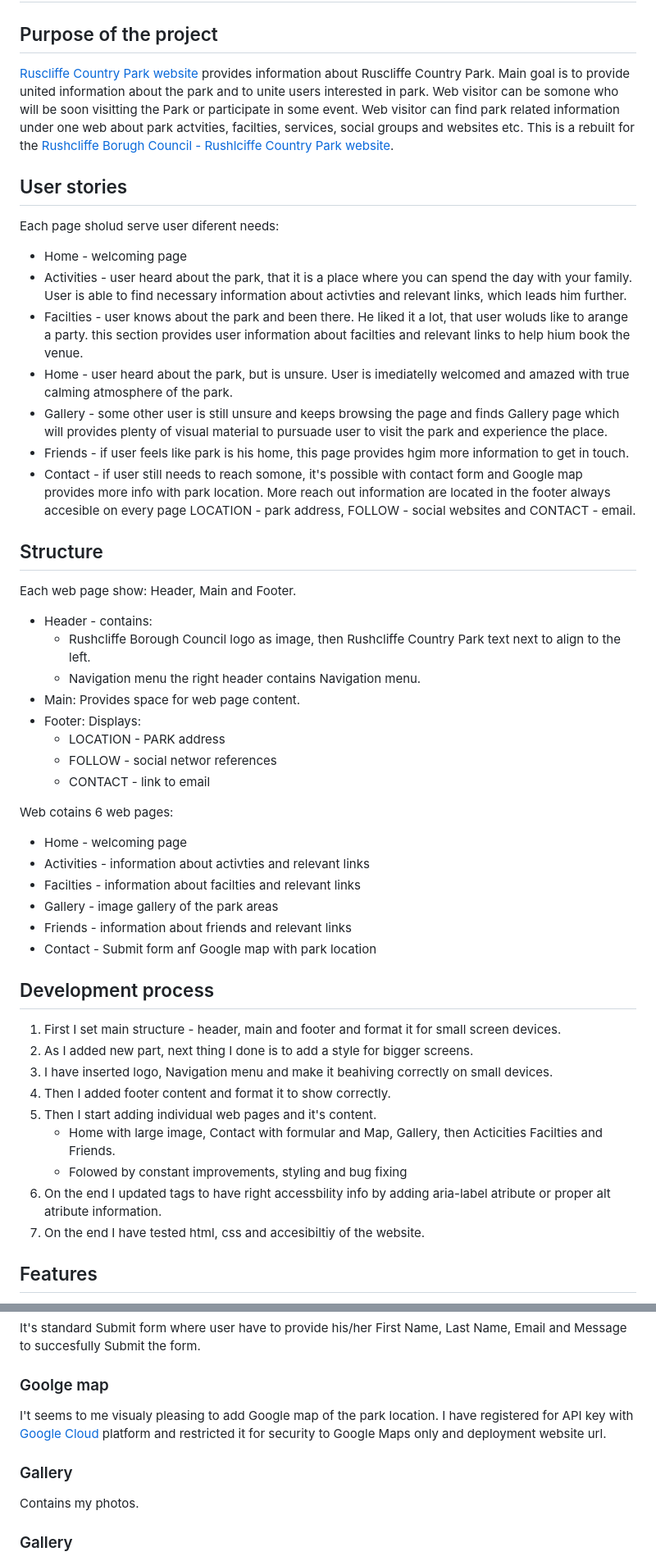
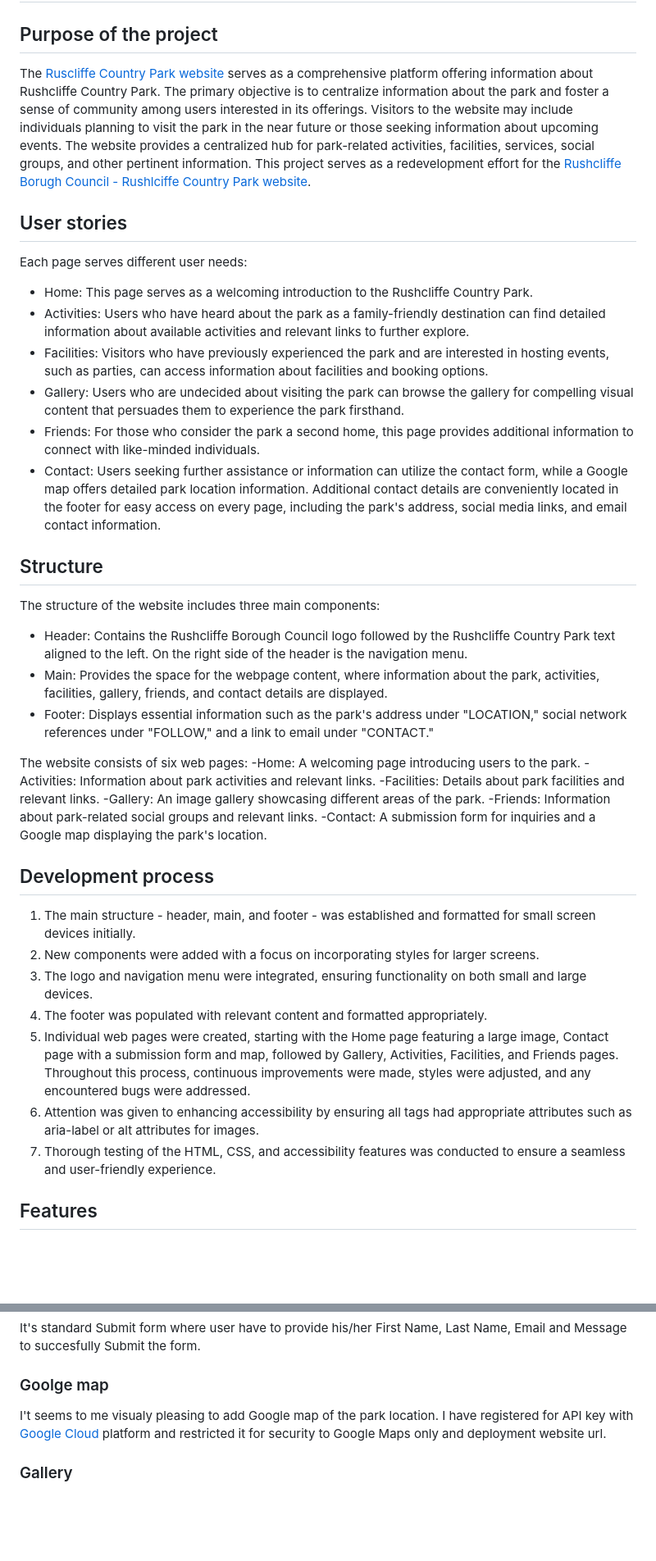
Before and after one commit to houndhunger/Rushcliffe-Country-Park, a Markdown page: README.md, 2 parts joined by grey strips. Shown: that part at 82% size. GitHub-like rendering; blank space fills up the shorter version.

Commit message:
README language improved 1/2

```diff
--- a/README.md
+++ b/README.md
@@ -2,48 +2,39 @@
 
 # Ruscliffe Country Park
 ## Purpose of the project
-[Ruscliffe Country Park website](https://houndhunger.github.io/Rushcliffe-Country-Park/) provides information about Ruscliffe Country Park. Main goal is to provide united information about the park and to unite users interested in park. Web visitor can be somone who will be soon visitting the Park or participate in some event. Web visitor can find park related information under one web about park actvities, facilties, services, social groups and websites etc.
-This is a rebuilt for the [Rushcliffe Borugh Council - Rushlciffe Country Park website](https://www.rushcliffe.gov.uk/rushcliffecountrypark/).
+The [Ruscliffe Country Park website](https://houndhunger.github.io/Rushcliffe-Country-Park/) serves as a comprehensive platform offering information about Rushcliffe Country Park. The primary objective is to centralize information about the park and foster a sense of community among users interested in its offerings. Visitors to the website may include individuals planning to visit the park in the near future or those seeking information about upcoming events. The website provides a centralized hub for park-related activities, facilities, services, social groups, and other pertinent information. This project serves as a redevelopment effort for the [Rushcliffe Borugh Council - Rushlciffe Country Park website](https://www.rushcliffe.gov.uk/rushcliffecountrypark/).
 
 ## User stories
-Each page sholud serve user diferent needs:
-- Home - welcoming page
-- Activities - user heard about the park, that it is a place where you can spend the day with your family. User is able to find necessary information about activties and relevant links, which leads him further.
-- Facilties - user knows about the park and been there. He liked it a lot, that user woluds like to arange a party. this section provides user information about facilties and relevant links to help hium book the venue.
-- Home - user heard about the park, but is unsure. User is imediatelly welcomed and amazed with true calming atmosphere of the park.
-- Gallery - some other user is still unsure and keeps browsing the page and finds Gallery page which will provides plenty of visual material to pursuade user to visit the park and experience the place.
-- Friends - if user feels like park is his home, this page provides hgim more information to get in touch.
-- Contact - if user still needs to reach somone, it's possible with contact form and Google map provides more info with park location. More reach out  information are located in the footer always accesible on every page LOCATION - park address, FOLLOW - social websites and CONTACT - email.
+Each page serves different user needs:
+- Home: This page serves as a welcoming introduction to the Rushcliffe Country Park.
+- Activities: Users who have heard about the park as a family-friendly destination can find detailed information about available activities and relevant links to further explore.
+- Facilities: Visitors who have previously experienced the park and are interested in hosting events, such as parties, can access information about facilities and booking options.
+- Gallery: Users who are undecided about visiting the park can browse the gallery for compelling visual content that persuades them to experience the park firsthand.
+- Friends: For those who consider the park a second home, this page provides additional information to connect with like-minded individuals.
+- Contact: Users seeking further assistance or information can utilize the contact form, while a Google map offers detailed park location information. Additional contact details are conveniently located in the footer for easy access on every page, including the park's address, social media links, and email contact information.
 
 ## Structure
-Each web page show: Header, Main and Footer.
-- Header - contains:
-    - Rushcliffe Borough Council logo as image, then Rushcliffe Country Park text next to align to the left.
-    - Navigation menu the right header contains Navigation menu.
-- Main: Provides space for web page content.
-- Footer: Displays:
-    - LOCATION - PARK address
-    - FOLLOW - social networ references
-    - CONTACT - link to email
+The structure of the website includes three main components:
+- Header: Contains the Rushcliffe Borough Council logo followed by the Rushcliffe Country Park text aligned to the left. On the right side of the header is the navigation menu.
+- Main: Provides the space for the webpage content, where information about the park, activities, facilities, gallery, friends, and contact details are displayed.
+- Footer: Displays essential information such as the park's address under "LOCATION," social network references under "FOLLOW," and a link to email under "CONTACT."
 
-Web cotains 6 web pages:
-- Home - welcoming page
-- Activities - information about activties and relevant  links
-- Facilties - information about facilties and relevant  links
-- Gallery - image gallery of the park areas
-- Friends - information about friends and relevant links
-- Contact - Submit form anf Google map with park location
+The website consists of six web pages:
+-Home: A welcoming page introducing users to the park.
+-Activities: Information about park activities and relevant links.
+-Facilities: Details about park facilities and relevant links.
+-Gallery: An image gallery showcasing different areas of the park.
+-Friends: Information about park-related social groups and relevant links.
+-Contact: A submission form for inquiries and a Google map displaying the park's location.
 
 ## Development process
-1. First I set main structure - header, main and footer and format it for small screen devices.
-2. As I added new part, next thing I done is to add a style for bigger screens.
-3. I have inserted logo, Navigation menu and make it beahiving correctly on small devices.
-4. Then I added footer content and format it to show correctly.
-5. Then I start adding individual web pages and it's content.
-    - Home with large image, Contact with formular and Map, Gallery, then Acticities Facilties and Friends.
-    - Folowed by constant improvements, styling and bug fixing
-6. On the end I updated tags to have right accessbility info by adding aria-label atribute or proper alt atribute information.
-7. On the end I have tested html, css and accesibiltiy of the website.
+1. The main structure - header, main, and footer - was established and formatted for small screen devices initially.
+2. New components were added with a focus on incorporating styles for larger screens.
+3. The logo and navigation menu were integrated, ensuring functionality on both small and large devices.
+4. The footer was populated with relevant content and formatted appropriately.
+5. Individual web pages were created, starting with the Home page featuring a large image, Contact page with a submission form and map, followed by Gallery, Activities, Facilities, and Friends pages. Throughout this process, continuous improvements were made, styles were adjusted, and any encountered bugs were addressed.
+6. Attention was given to enhancing accessibility by ensuring all tags had appropriate attributes such as aria-label or alt attributes for images.
+7. Thorough testing of the HTML, CSS, and accessibility features was conducted to ensure a seamless and user-friendly experience.
 
 ## Features
 - Navigation menu:
@@ -56,8 +47,6 @@ It's standard Submit form where user have to provide his/her First Name, Last Na
 ### Goolge map
 I't seems to me visualy pleasing to add Google map of the park location. I have registered for API key with [Google Cloud](https://console.cloud.google.com/apis/credentials) platform and restricted it for security to Google Maps only and deployment website url.
 
-### Gallery
-Contains my photos.
 ### Gallery
 Continues to what Home page started, to show beutiful views of the park in different locations, time of the year and the day.
 Gallery is screen size responsive and progrss to show one, two, three or four columns of images as device viewing screen width grows.
```
Also changed, not shown: other parts of README.md (+67 -25 lines), readmedocs/Wireframe-Contact.png (added), 1 other file.
